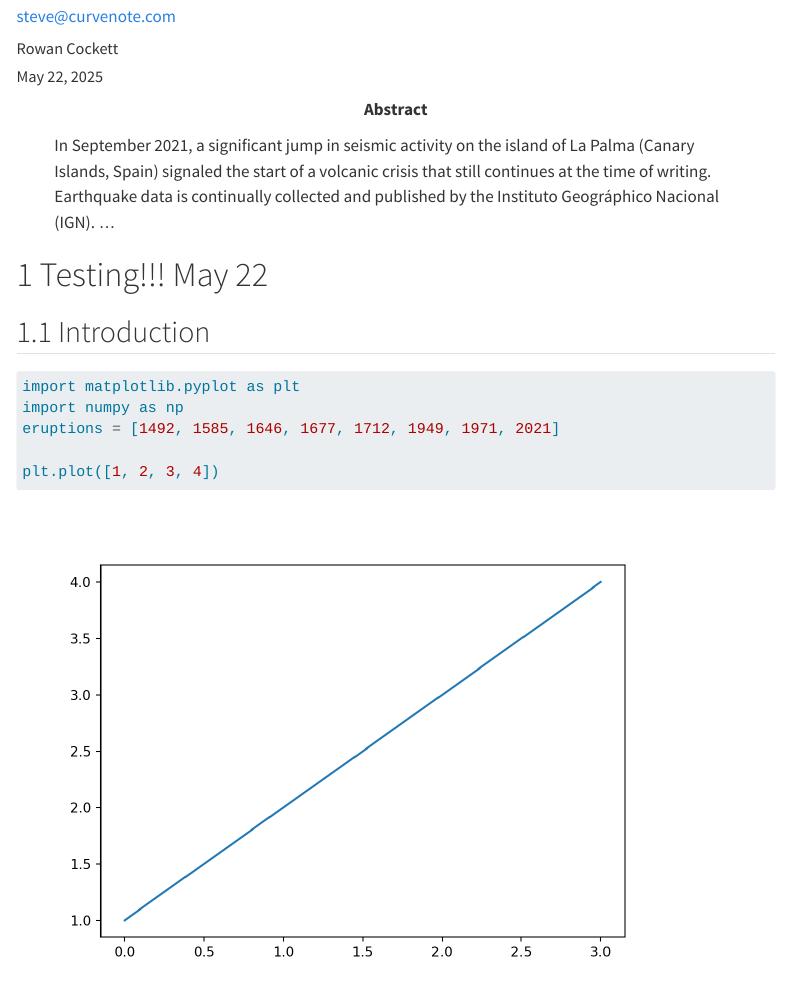
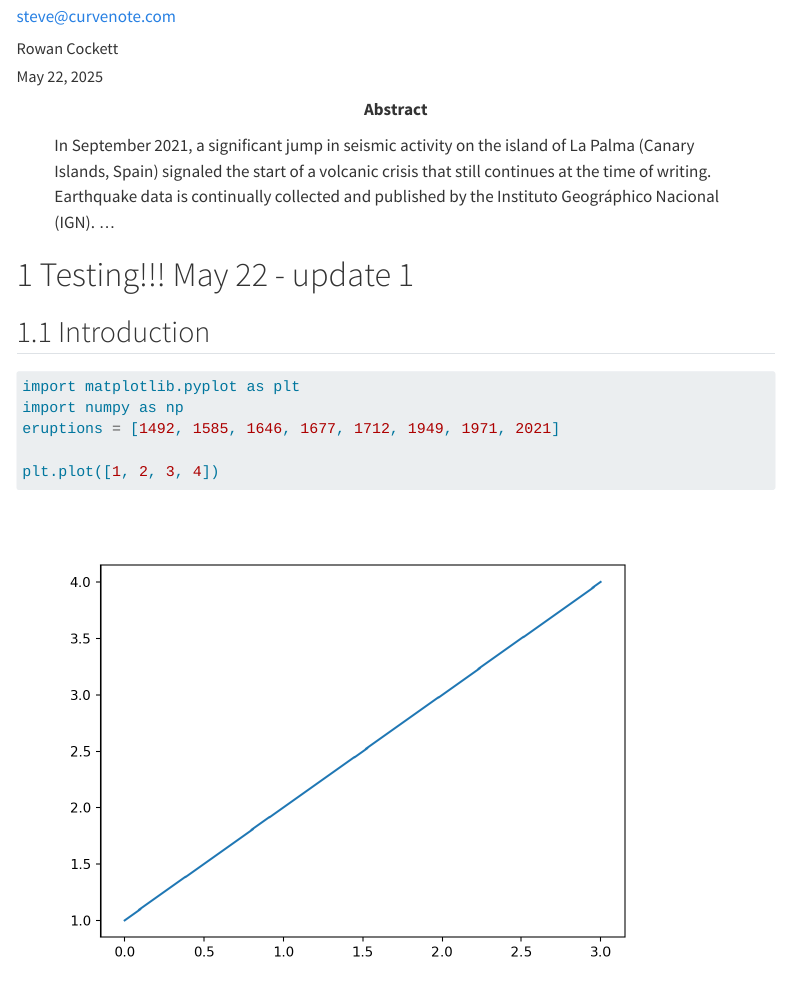
Before and after one commit to emeyers/debug_vscode_quarto, a Quarto document (index.qmd): the page in a window 1100 px wide, from 100 px down. Rendered offline with R 4.5, knitr and Pandoc in place of Quarto, with nearby package versions; menus at the side of the page are left out.

Commit message:
Trying a commit 2

```diff
--- a/index.qmd
+++ b/index.qmd
@@ -36,7 +36,7 @@ number-sections: true
 jupyter: python3
 ---
 
-# Testing!!!  May 22
+# Testing!!!  May 22 - update 1
 
 
 ## Introduction
```
